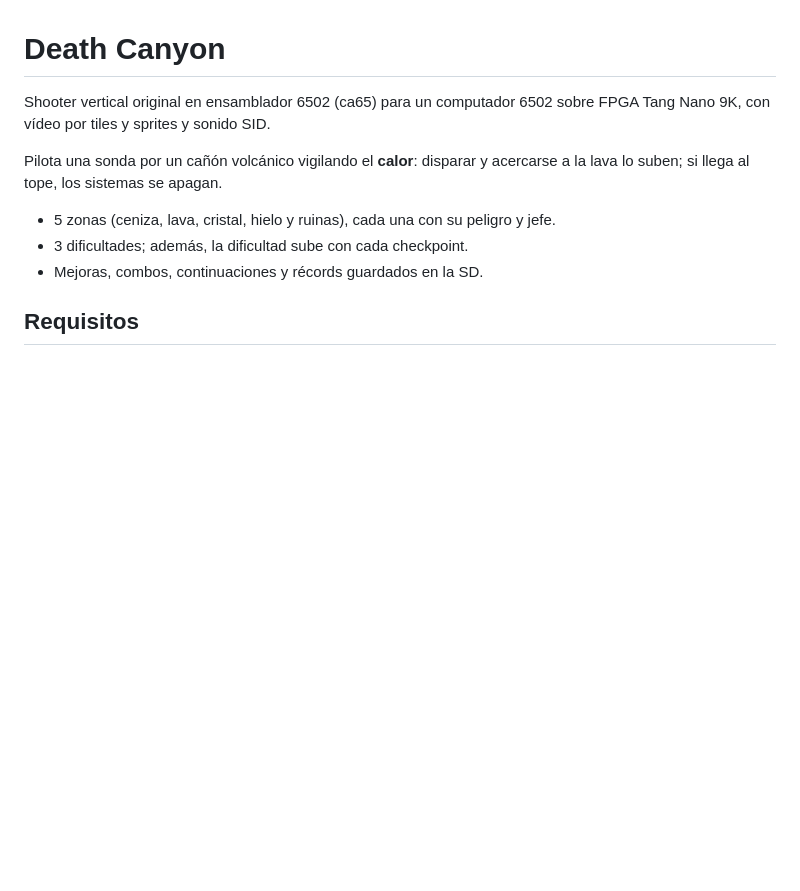
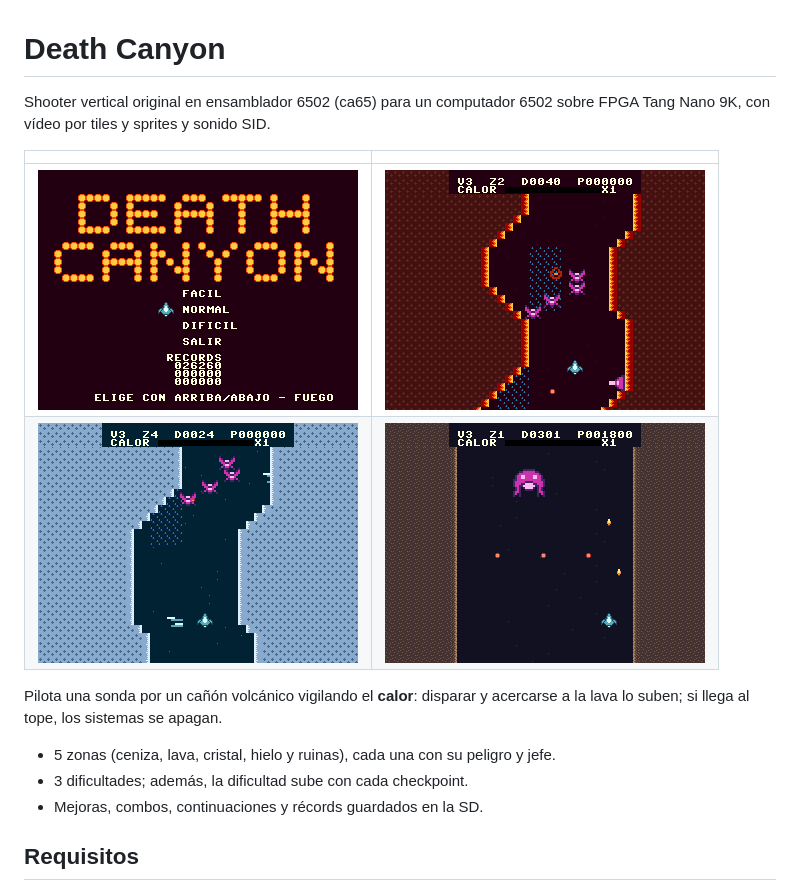
Before and after one commit to nelsama/Death-Canyon-Sc-4mon, a Markdown page: README.md, the part around the change. Rendered like a GitHub page; pictures changed too: docs/img/hielo.png (added), docs/img/jefe.png (added), docs/img/lava.png (added); blank space fills up the shorter version.

Commit message:
Add screenshots to the README
Co-Authored-By: Claude Opus 5.5 <noreply@anthropic.com>

```diff
--- a/README.md
+++ b/README.md
@@ -2,6 +2,11 @@
 
 Shooter vertical original en ensamblador 6502 (ca65) para un computador 6502
 sobre FPGA Tang Nano 9K, con vídeo por tiles y sprites y sonido SID.
+
+| | |
+|---|---|
+| ![Menú](docs/img/menu.png) | ![Zona de lava](docs/img/lava.png) |
+| ![Zona de hielo con viento](docs/img/hielo.png) | ![Jefe de la zona 1](docs/img/jefe.png) |
 
 Pilota una sonda por un cañón volcánico vigilando el **calor**: disparar y
 acercarse a la lava lo suben; si llega al tope, los sistemas se apagan.
```
